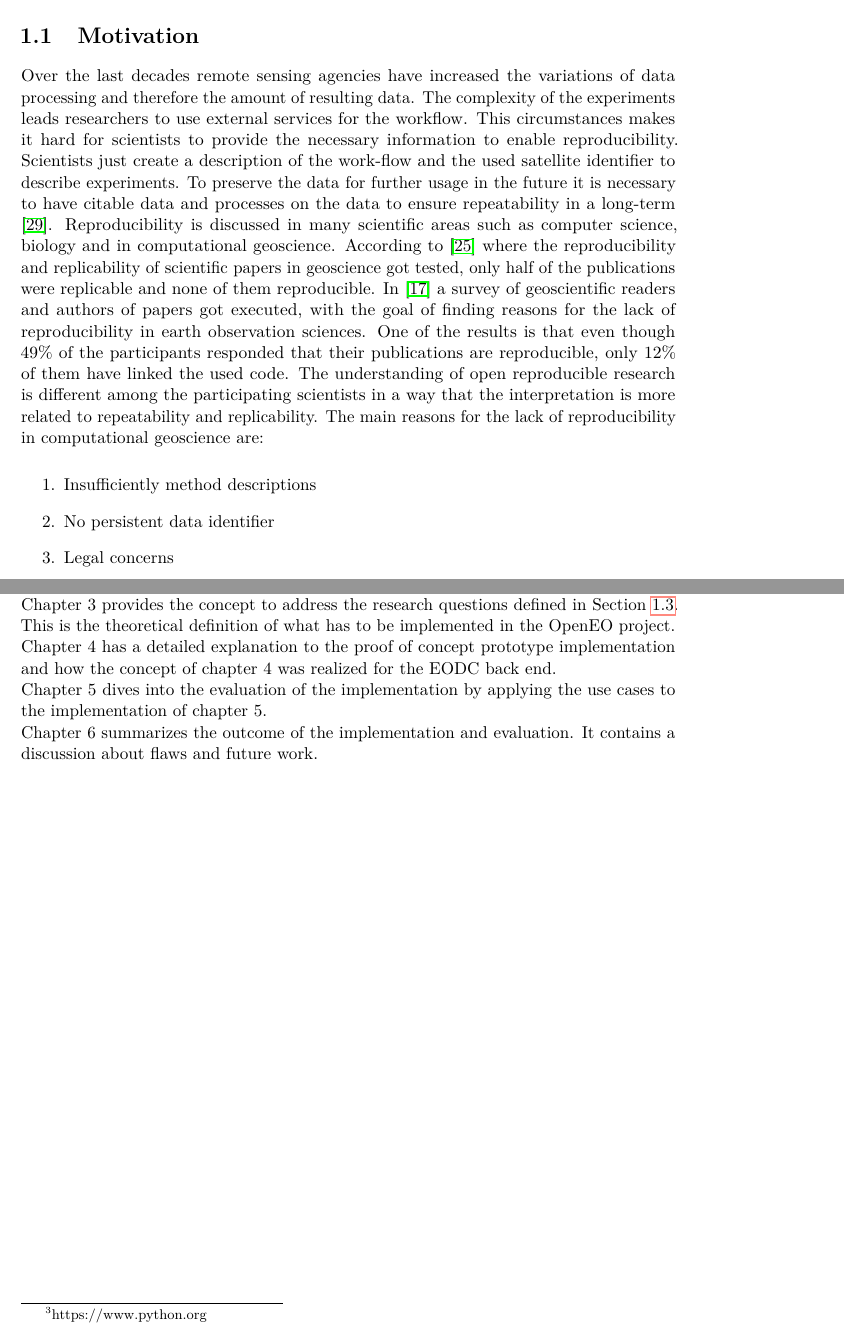
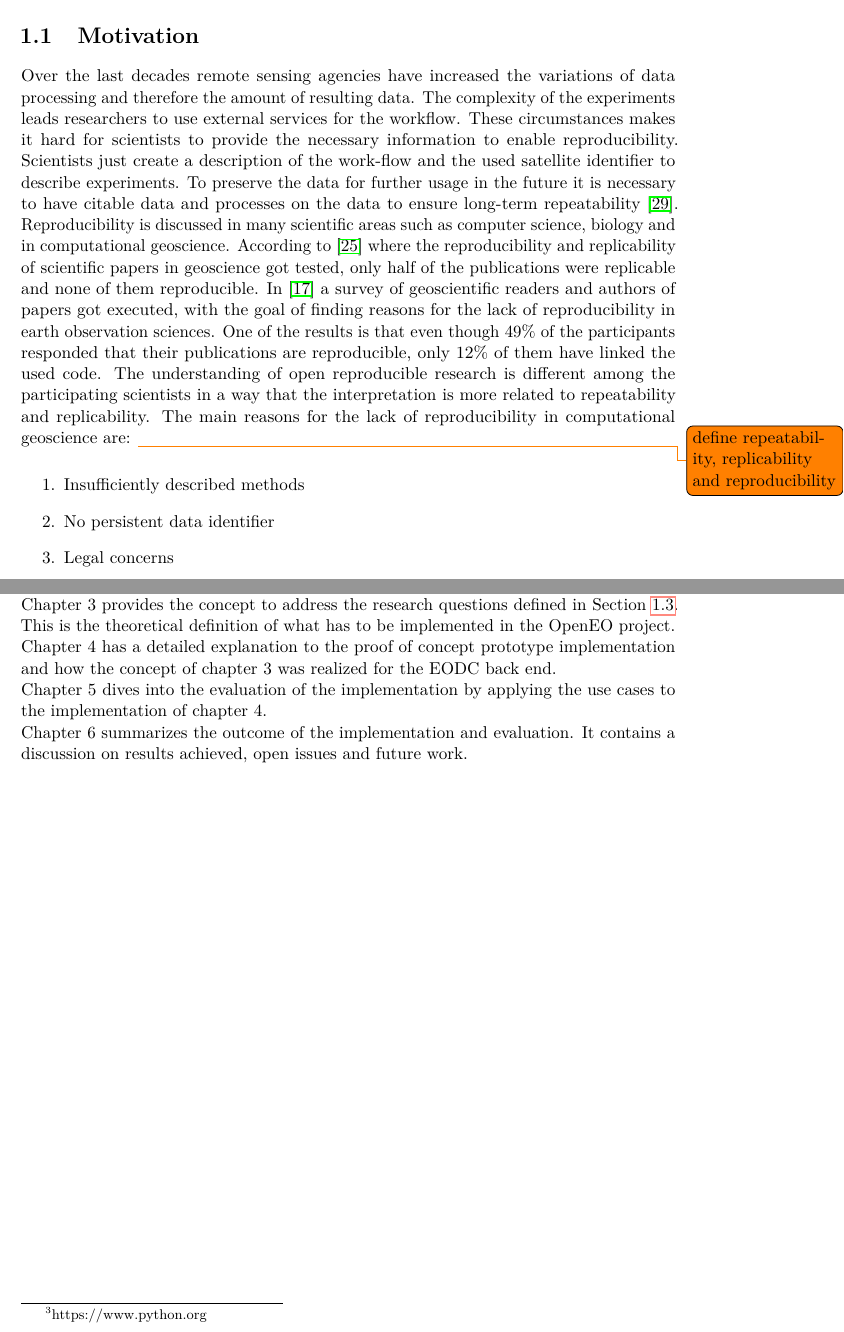
Before and after one commit to bgoesswe/openeo-master, a LaTeX thesis (latex/example.tex): two parts of pages 15 and 21 of 94, joined at a grey line, cut so that both start at the same text. Compiled offline with pdfLaTeX.

Commit message:
further improvements

```diff
--- a/latex/example.tex
+++ b/latex/example.tex
@@ -146,9 +146,10 @@ Studies show that many areas of earth observation sciences lack in creating repr
 
 \chapter{Introduction}\label{Introduction}
 \section{Motivation}\label{Motivation}
-Over the last decades remote sensing agencies have increased the variations of data processing and therefore the amount of resulting data. The complexity of the experiments leads researchers to use external services for the workflow. This circumstances makes it hard for scientists to provide the necessary information to enable reproducibility. Scientists just create a description of the work-flow and the used satellite identifier to describe experiments. To preserve the data for further usage in the future it is necessary to have citable data and processes on the data to ensure repeatability in a long-term \cite{6352411}. Reproducibility is discussed in many scientific areas such as computer science, biology and in computational geoscience. According to \cite{Ostermann2017AdvancingSW} where the reproducibility and replicability of scientific papers in geoscience got tested, only half of the publications were replicable and none of them reproducible. In \cite{Thestateofreproducibility} a survey of geoscientific readers and authors of papers got executed, with the goal of finding reasons for the lack of reproducibility in earth observation sciences. One of the results is that even though 49\% of the participants responded that their publications are reproducible, only 12\% of them have linked the used code. The understanding of open reproducible research is different among the participating scientists in a way that the interpretation is more related to repeatability and replicability. The main reasons for the lack of reproducibility in computational geoscience are:
+Over the last decades remote sensing agencies have increased the variations of data processing and therefore the amount of resulting data. The complexity of the experiments leads researchers to use external services for the workflow. These circumstances makes it hard for scientists to provide the necessary information to enable reproducibility. Scientists just create a description of the work-flow and the used satellite identifier to describe experiments. To preserve the data for further usage in the future it is necessary to have citable data and processes on the data to ensure long-term repeatability \cite{6352411}. Reproducibility is discussed in many scientific areas such as computer science, biology and in computational geoscience. According to \cite{Ostermann2017AdvancingSW} where the reproducibility and replicability of scientific papers in geoscience got tested, only half of the publications were replicable and none of them reproducible. In \cite{Thestateofreproducibility} a survey of geoscientific readers and authors of papers got executed, with the goal of finding reasons for the lack of reproducibility in earth observation sciences. One of the results is that even though 49\% of the participants responded that their publications are reproducible, only 12\% of them have linked the used code. The understanding of open reproducible research is different among the participating scientists in a way that the interpretation is more related to repeatability and replicability. The main reasons for the lack of reproducibility in computational geoscience are:
+\todo{define repeatability, replicability and reproducibility}
 \begin{enumerate}
-	\item Insufficiently method descriptions
+	\item Insufficiently described methods
 	\item No persistent data identifier
 	\item Legal concerns
 	\item The impression that it is not necessary
@@ -265,9 +266,9 @@ The following sections are structured as followed:\\
 Chapter 2 gives an overview of related scientific activities in the area of reproducibility in the earth observation sciences and reproducibility in other areas with similar objectives. \\
 %Chapter 3  describes the technologies and concepts that are used in the implementation of this thesis. This chapter provides an overview of the EODC back end used for the implementation.\\
 Chapter 3 provides the concept to address the research questions defined in Section \ref{Aim}.  This is the theoretical definition of what has to be implemented in the OpenEO project.\\
-Chapter 4 has a detailed explanation to the proof of concept prototype implementation and how the concept of chapter 4 was realized for the EODC back end. \\
-Chapter 5 dives into the evaluation of the implementation by applying the use cases to the implementation of chapter 5.\\
-Chapter 6 summarizes the outcome of the implementation and evaluation. It contains a discussion about flaws and future work. \\
+Chapter 4 has a detailed explanation to the proof of concept prototype implementation and how the concept of chapter 3 was realized for the EODC back end. \\
+Chapter 5 dives into the evaluation of the implementation by applying the use cases to the implementation of chapter 4.\\
+Chapter 6 summarizes the outcome of the implementation and evaluation. It contains a discussion on results achieved, open issues and future work. \\
 
 \chapter{Related Work}\label{Related Work}
 
```
Also changed, not shown: latex/example.tex (1 more changed lines).
